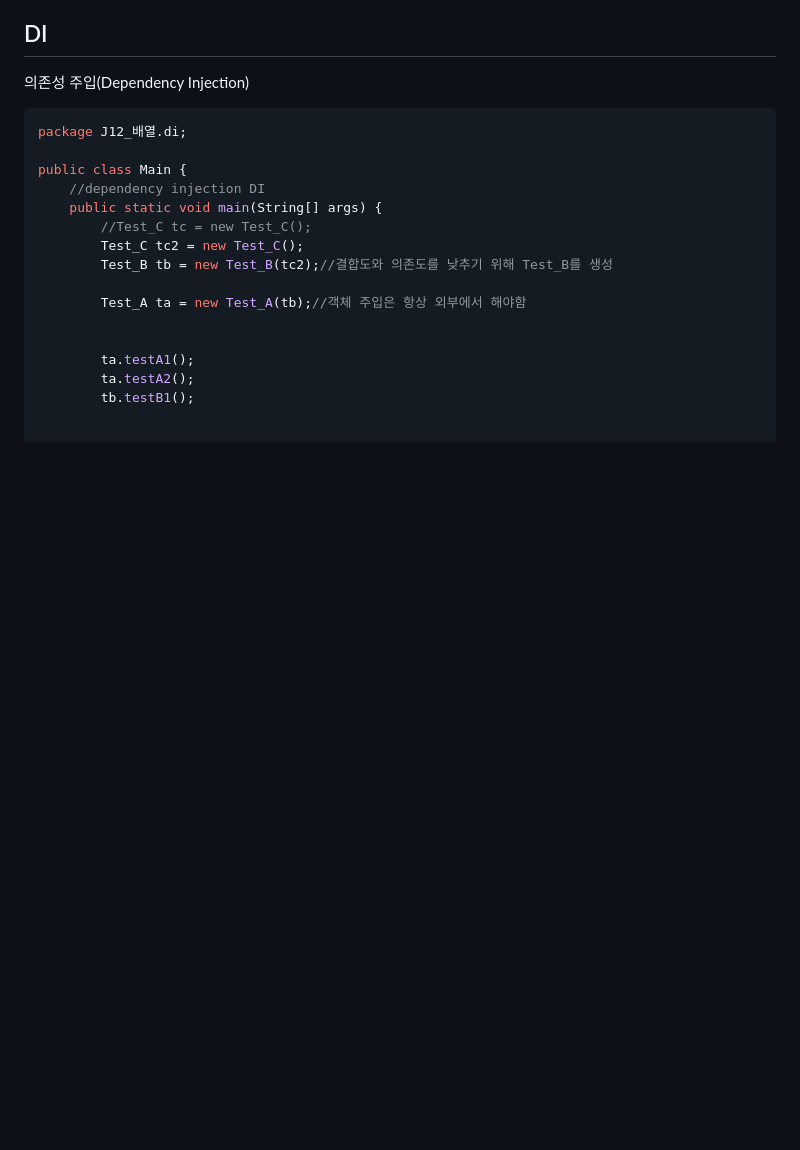
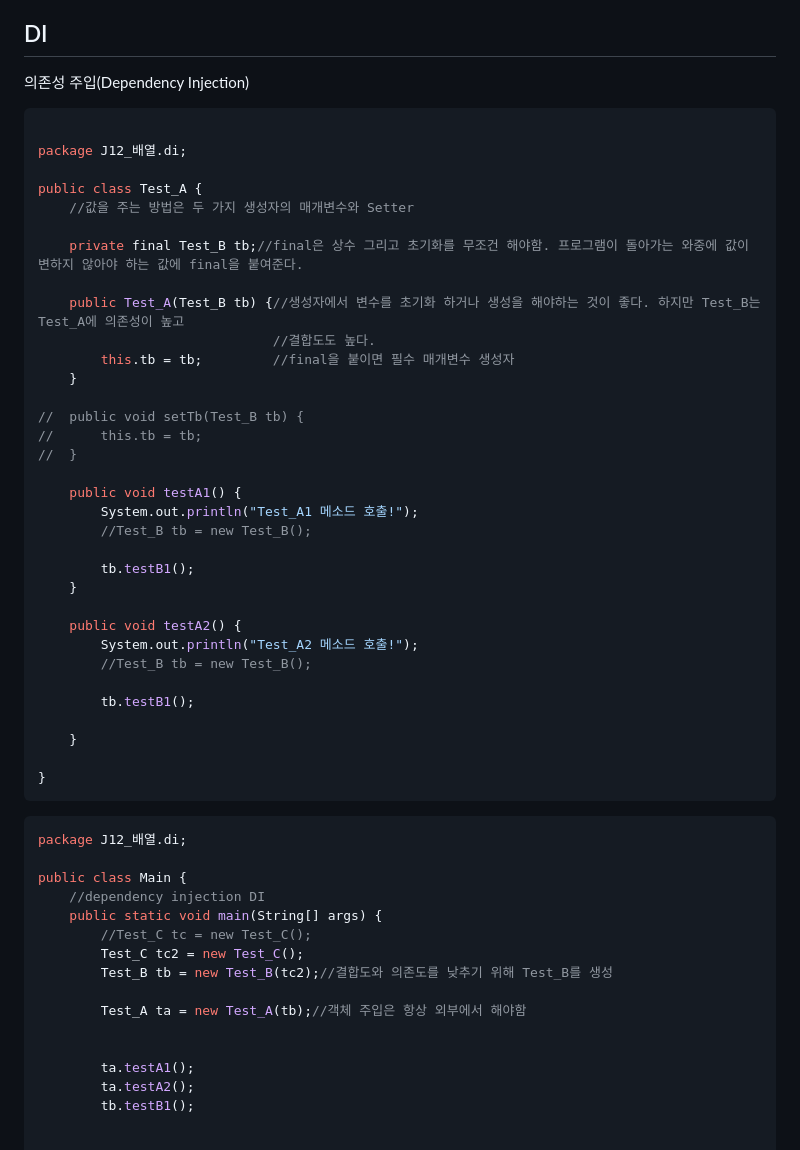
Before and after one commit to otso-dev/programming-language, a Markdown page: Java_Day_7.md, the part around the change. GitHub-like rendering; blank space fills up the shorter version.

````diff
--- a/Java_Day_7.md
+++ b/Java_Day_7.md
@@ -58,6 +58,44 @@ AllArgsConstructor
 ## DI
 의존성 주입(Dependency Injection)
 
+
+```java
+
+package J12_배열.di;
+
+public class Test_A {
+	//값을 주는 방법은 두 가지 생성자의 매개변수와 Setter
+
+	private final Test_B tb;//final은 상수 그리고 초기화를 무조건 해야함. 프로그램이 돌아가는 와중에 값이 변하지 않아야 하는 값에 final을 붙여준다.
+
+	public Test_A(Test_B tb) {//생성자에서 변수를 초기화 하거나 생성을 해야하는 것이 좋다. 하지만 Test_B는 Test_A에 의존성이 높고
+							  //결합도도 높다.
+		this.tb = tb;		  //final을 붙이면 필수 매개변수 생성자
+	}
+
+//	public void setTb(Test_B tb) {
+//		this.tb = tb;
+//	}
+
+	public void testA1() {
+		System.out.println("Test_A1 메소드 호출!");
+		//Test_B tb = new Test_B();
+
+		tb.testB1();
+	}
+
+	public void testA2() {
+		System.out.println("Test_A2 메소드 호출!");
+		//Test_B tb = new Test_B();
+
+		tb.testB1();
+
+	}
+
+}
+```
+
+
 ```java
 package J12_배열.di;
 
````
